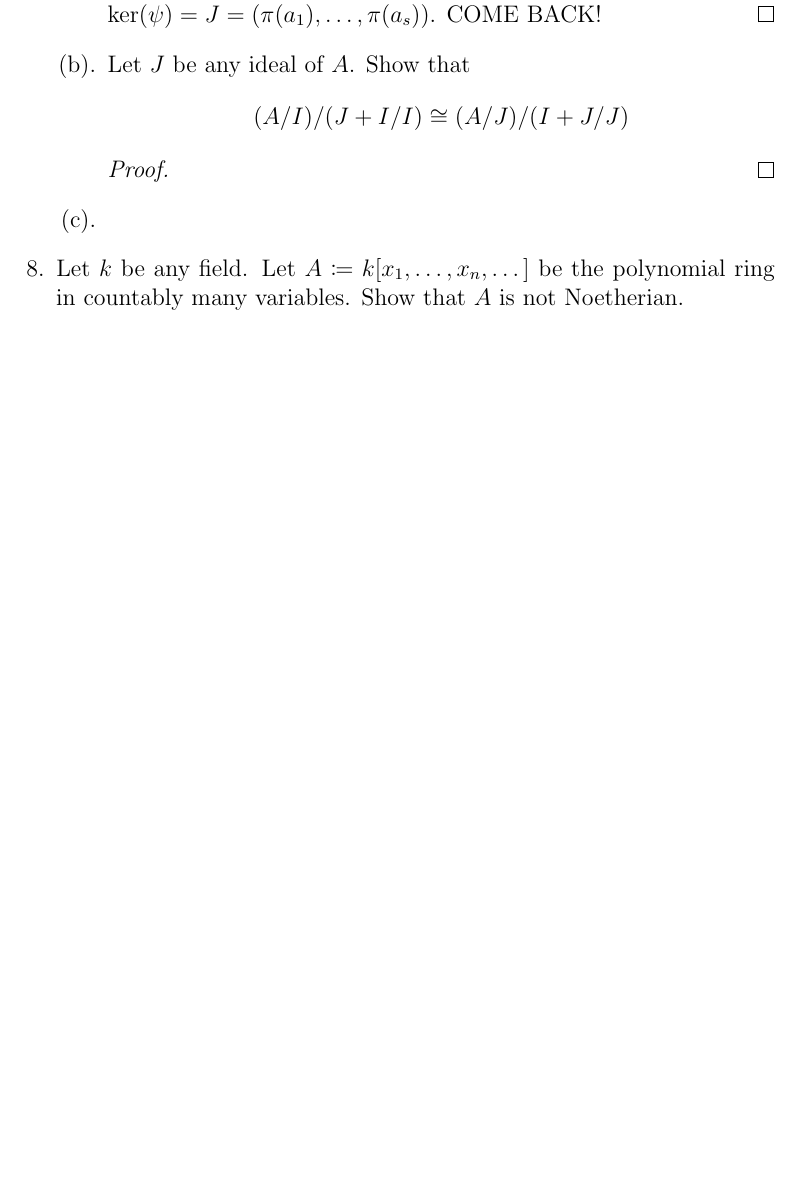
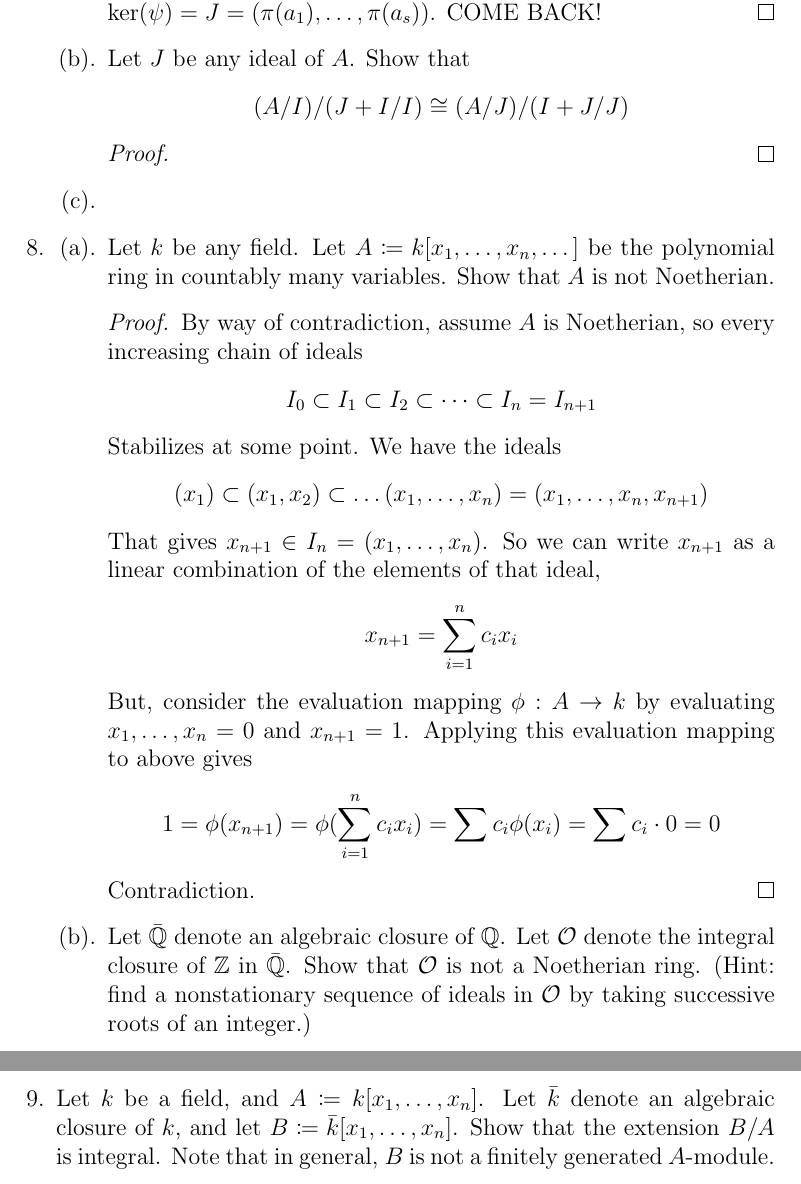
Before and after one commit to SelahW/Math-Homeworks, a LaTeX document (Lorenzini/Chapter1.tex): part of page 4 of 4 before the commit and two parts of pages 4 and 5 of 5 after it, the two joined at a grey line, cut so that both start at the same text, the shorter picture padded with empty space. Compiled offline with pdfLaTeX.

Commit message:
Lorenzini Problems

```diff
--- a/Lorenzini/Chapter1.tex
+++ b/Lorenzini/Chapter1.tex
@@ -23,6 +23,7 @@
 \newcommand{\Z}{\mathbb{Z}}
 \newcommand{\Q}{\mathbb{Q}}
 \newcommand{\F}{\mathbb{F}}
+\renewcommand{\O}{\mathcal{O}}
 \newcommand{\gothp}{\mathfrak{P}}
 \newcommand{\gothq}{\mathfrak{Q}}
 \newcommand{\divby}{%
@@ -116,6 +117,27 @@
            \end{proof}
             \item
         \end{enumerate}
-    \item Let \(k\) be any field. Let \(A\coloneqq k[x_{1},\dots,x_{n},\dots]\) be the polynomial ring in countably many variables. Show that \(A\) is not Noetherian.
+    \item \begin{enumerate}[label=(\alph*).]
+        \item Let \(k\) be any field. Let \(A\coloneqq k[x_{1},\dots,x_{n},\dots]\) be the polynomial ring in countably many variables. Show that \(A\) is not Noetherian.
+        \begin{proof}
+            By way of contradiction, assume \(A\) is Noetherian, so every increasing chain of ideals \[
+            I_{0}\subset I_{1}\subset I_{2}\subset\dots\subset I_{n}=I_{n+1}
+            \]
+            Stabilizes at some point. We have the ideals
+            \[
+                (x_{1})\subset(x_{1},x_{2})\subset\dots(x_{1},\dots,x_{n})=(x_{1},\dots,x_{n},x_{n+1})
+            \]
+            That gives \(x_{n+1}\in I_{n}=(x_{1},\dots,x_{n})\). So we can write \(x_{n+1}\) as a linear combination of the elements of that ideal,
+            \[
+                x_{n+1}=\sum_{i=1}^{n} c_{i}x_{i}
+            \]
+            But, consider the evaluation mapping \(\phi:A\to k\) by evaluating \(x_{1},\dots,x_{n}=0\) and \(x_{n+1}=1\). Applying this evaluation mapping to above gives \[
+            1=\phi(x_{n+1})=\phi(\sum_{i=1}^{n} c_{i}x_{i})=\sum c_{i}\phi(x_{i})=\sum c_{i}\cdot0=0
+            \]
+           Contradiction.
+        \end{proof}
+    \item Let \(\bar{\Q}\) denote an algebraic closure of \(\Q\). Let \(\O\) denote the integral closure of \(\Z\) in \(\bar{\Q}\). Show that \(\O\) is not a Noetherian ring. (Hint: find a nonstationary sequence of ideals in \(\O\) by taking successive roots of an integer.)
+    \end{enumerate}
+\item Let \(k\) be a field, and \(A\coloneqq k[x_{1},\dots,x_{n}]\). Let \(\bar{k}\) denote an algebraic closure of \(k\), and let \(B\coloneqq \bar{k}[x_{1},\dots,x_{n}]\). Show that the extension \(B/A\) is integral. Note that in general, \(B\) is not a finitely generated \(A\)-module.
 \end{enumerate}
 \end{document}
```
Also changed, not shown: Lorenzini/Chapter1.pdf.
